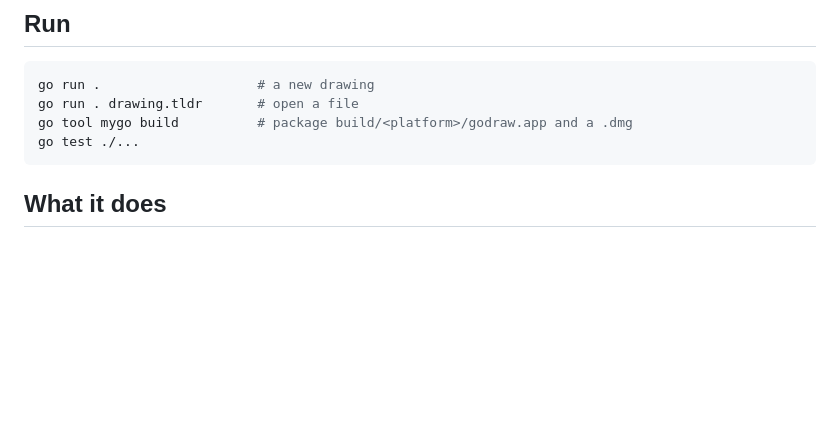
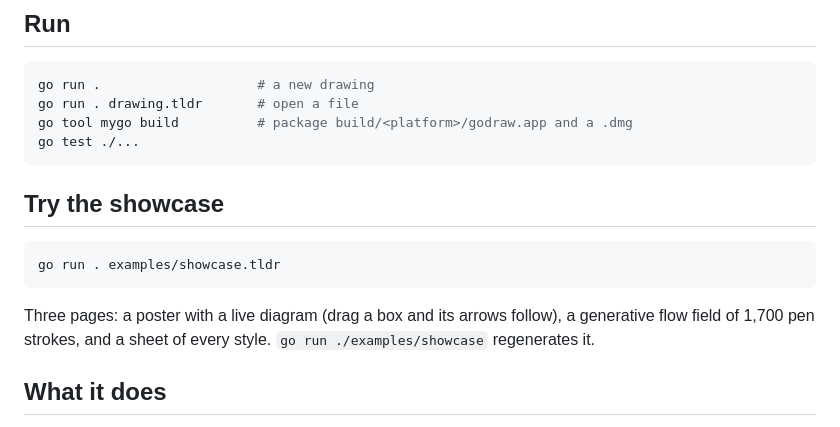
Before and after one commit to agnogad/godraw, a Markdown page: README.md, the part around the change. GitHub-like rendering; blank space fills up the shorter version.

Commit message:
add showcase

````diff
--- a/README.md
+++ b/README.md
@@ -15,6 +15,16 @@ go run . drawing.tldr       # open a file
 go tool mygo build          # package build/<platform>/godraw.app and a .dmg
 go test ./...
 ```
+
+## Try the showcase
+
+```sh
+go run . examples/showcase.tldr
+```
+
+Three pages: a poster with a live diagram (drag a box and its arrows follow), a generative
+flow field of 1,700 pen strokes, and a sheet of every style. `go run ./examples/showcase`
+regenerates it.
 
 ## What it does
 
````
Also changed, not shown: examples/screenshots/every-style.png (added), examples/screenshots/poster-dark.png (added), examples/screenshots/poster-light.png (added), 11 other files.
